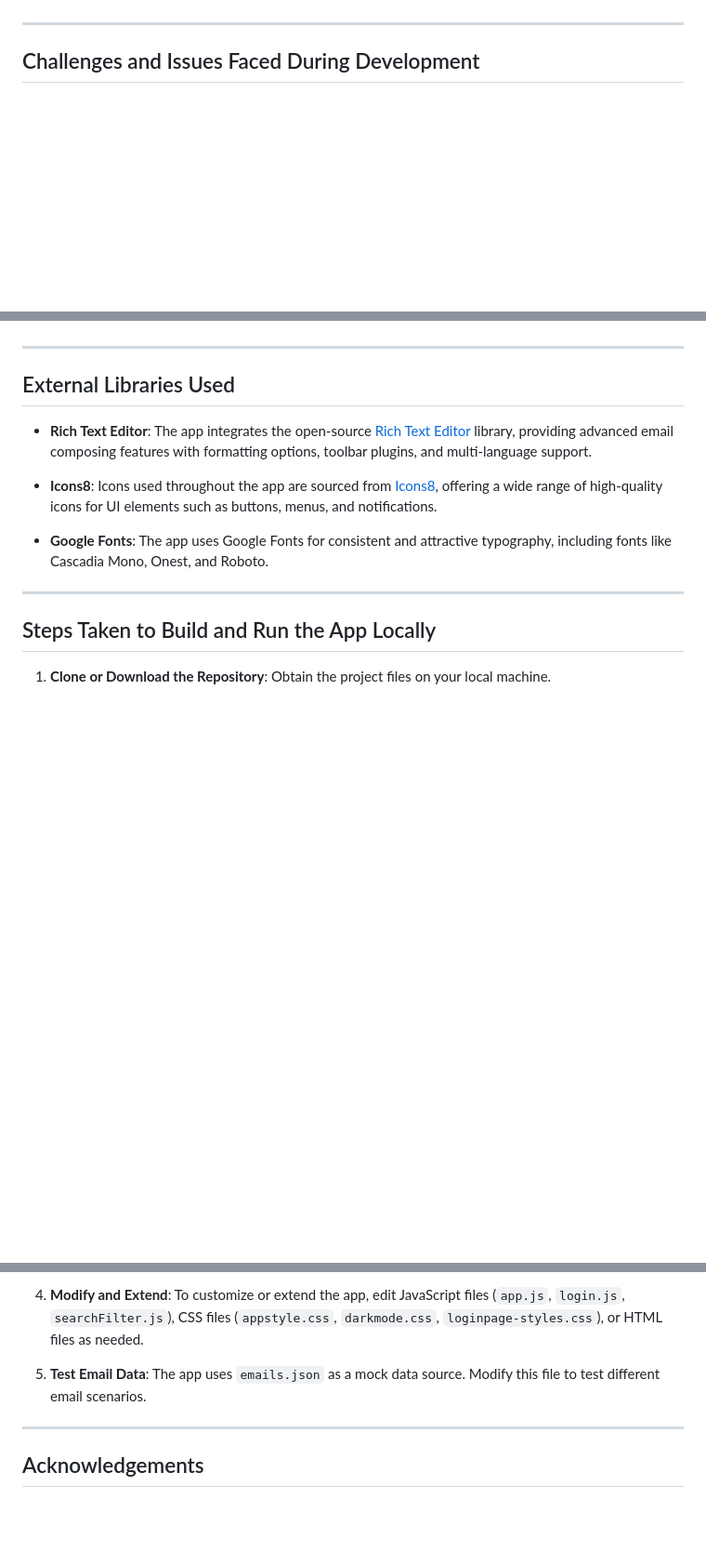
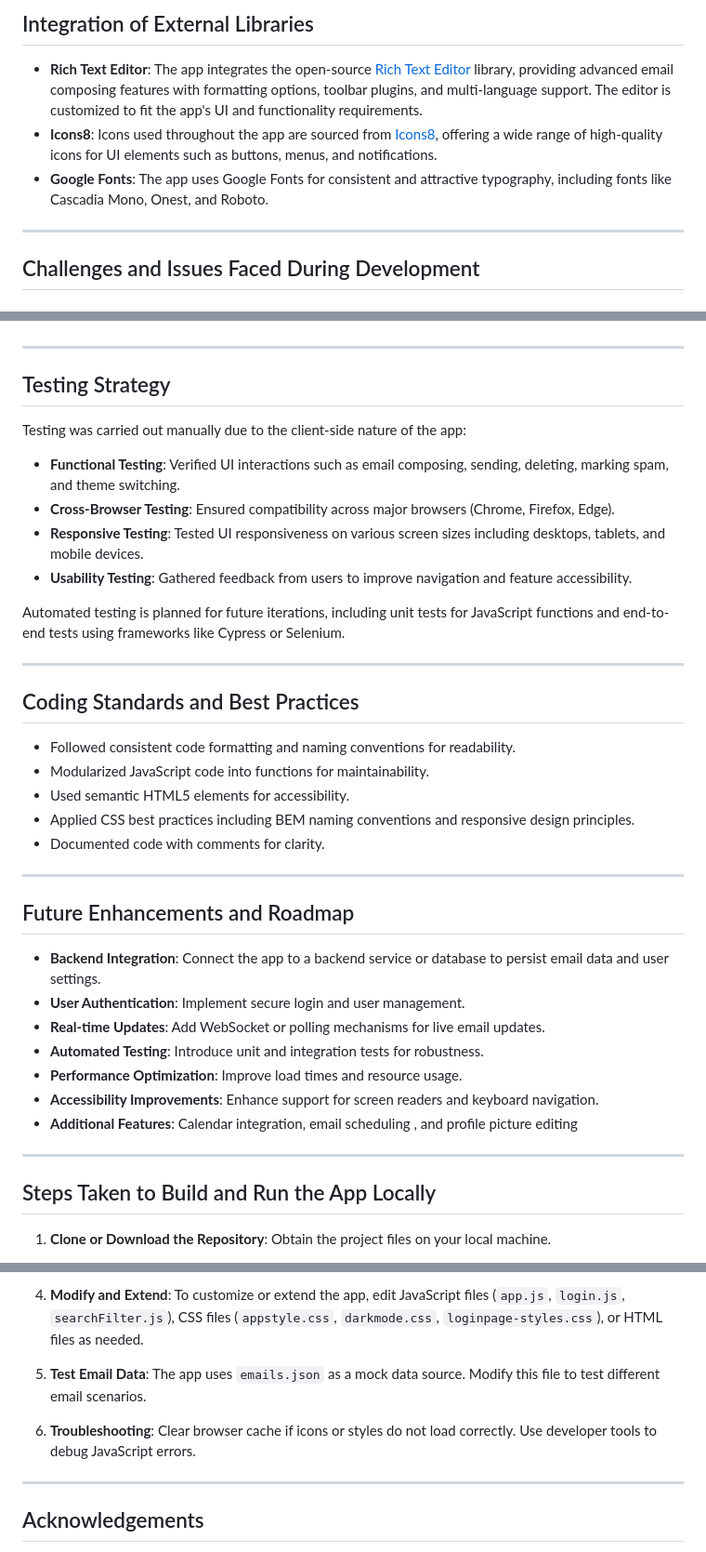
Before and after one commit to Iyanu423/projects, a Markdown page: TEAM INBOX WEB APP/PROCESS_DOCUMENTATION.md, 3 parts joined by grey strips. Shown: that part at 93% size. Rendered like a GitHub page; blank space fills up the shorter version.

```diff
--- a/TEAM INBOX WEB APP/PROCESS_DOCUMENTATION.md
+++ b/TEAM INBOX WEB APP/PROCESS_DOCUMENTATION.md
@@ -44,3 +63,8 @@ A key feature of the app is the integration of a rich text editor library locate
+## Integration of External Libraries
+
+- **Rich Text Editor**: The app integrates the open-source [Rich Text Editor](https://www.richtexteditor.com/) library, providing advanced email composing features with formatting options, toolbar plugins, and multi-language support. The editor is customized to fit the app's UI and functionality requirements.
+- **Icons8**: Icons used throughout the app are sourced from [Icons8](https://icons8.com/), offering a wide range of high-quality icons for UI elements such as buttons, menus, and notifications.
+- **Google Fonts**: The app uses Google Fonts for consistent and attractive typography, including fonts like Cascadia Mono, Onest, and Roboto.
 
 ---
 
@@ -64,13 +88,38 @@ A key feature of the app is the integration of a rich text editor library locate
 
 ---
 
-## External Libraries Used
+## Testing Strategy
 
-- **Rich Text Editor**: The app integrates the open-source [Rich Text Editor](https://www.richtexteditor.com/) library, providing advanced email composing features with formatting options, toolbar plugins, and multi-language support.
+Testing was carried out manually due to the client-side nature of the app:
 
-- **Icons8**: Icons used throughout the app are sourced from [Icons8](https://icons8.com/), offering a wide range of high-quality icons for UI elements such as buttons, menus, and notifications.
+- **Functional Testing**: Verified UI interactions such as email composing, sending, deleting, marking spam, and theme switching.
+- **Cross-Browser Testing**: Ensured compatibility across major browsers (Chrome, Firefox, Edge).
+- **Responsive Testing**: Tested UI responsiveness on various screen sizes including desktops, tablets, and mobile devices.
+- **Usability Testing**: Gathered feedback from users to improve navigation and feature accessibility.
 
-- **Google Fonts**: The app uses Google Fonts for consistent and attractive typography, including fonts like Cascadia Mono, Onest, and Roboto.
+Automated testing is planned for future iterations, including unit tests for JavaScript functions and end-to-end tests using frameworks like Cypress or Selenium.
+
+---
+
+## Coding Standards and Best Practices
+
+- Followed consistent code formatting and naming conventions for readability.
+- Modularized JavaScript code into functions for maintainability.
+- Used semantic HTML5 elements for accessibility.
+- Applied CSS best practices including BEM naming conventions and responsive design principles.
+- Documented code with comments for clarity.
+
+---
+
+## Future Enhancements and Roadmap
+
+- **Backend Integration**: Connect the app to a backend service or database to persist email data and user settings.
+- **User Authentication**: Implement secure login and user management.
+- **Real-time Updates**: Add WebSocket or polling mechanisms for live email updates.
+- **Automated Testing**: Introduce unit and integration tests for robustness.
+- **Performance Optimization**: Improve load times and resource usage.
+- **Accessibility Improvements**: Enhance support for screen readers and keyboard navigation.
+- **Additional Features**: Calendar integration, email scheduling , and profile picture editing
 
 ---
 
@@ -86,6 +135,8 @@ A key feature of the app is the integration of a rich text editor library locate
 
 5. **Test Email Data**: The app uses `emails.json` as a mock data source. Modify this file to test different email scenarios.
 
+6. **Troubleshooting**: Clear browser cache if icons or styles do not load correctly. Use developer tools to debug JavaScript errors.
+
 ---
 
 ## Acknowledgements
```
Also changed, not shown: other parts of TEAM INBOX WEB APP/PROCESS_DOCUMENTATION.md (+32 -13 lines).
